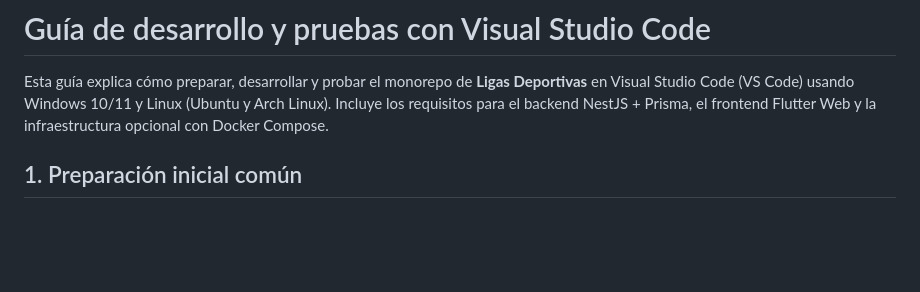
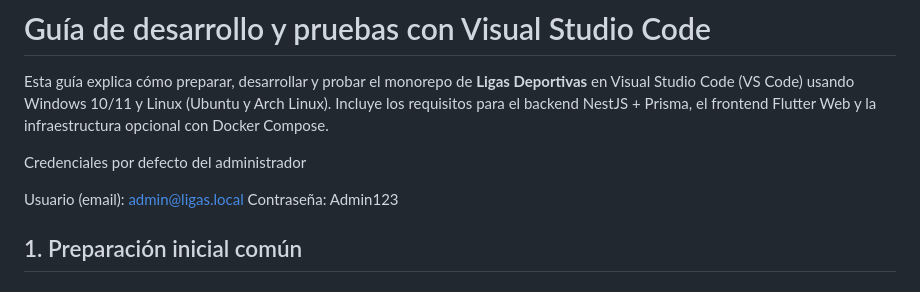
Before and after one commit to hectororviz/ligas-deportivas-V2, a Markdown page: docs/desarrollo-entornos.md, the part around the change. Rendered like a GitHub page; blank space fills up the shorter version.

```diff
--- a/docs/desarrollo-entornos.md
+++ b/docs/desarrollo-entornos.md
@@ -1,6 +1,11 @@
 # Guía de desarrollo y pruebas con Visual Studio Code
 
 Esta guía explica cómo preparar, desarrollar y probar el monorepo de **Ligas Deportivas** en Visual Studio Code (VS Code) usando Windows 10/11 y Linux (Ubuntu y Arch Linux). Incluye los requisitos para el backend NestJS + Prisma, el frontend Flutter Web y la infraestructura opcional con Docker Compose.
+
+Credenciales por defecto del administrador
+
+Usuario (email): admin@ligas.local
+Contraseña: Admin123
 
 ## 1. Preparación inicial común
 
```
